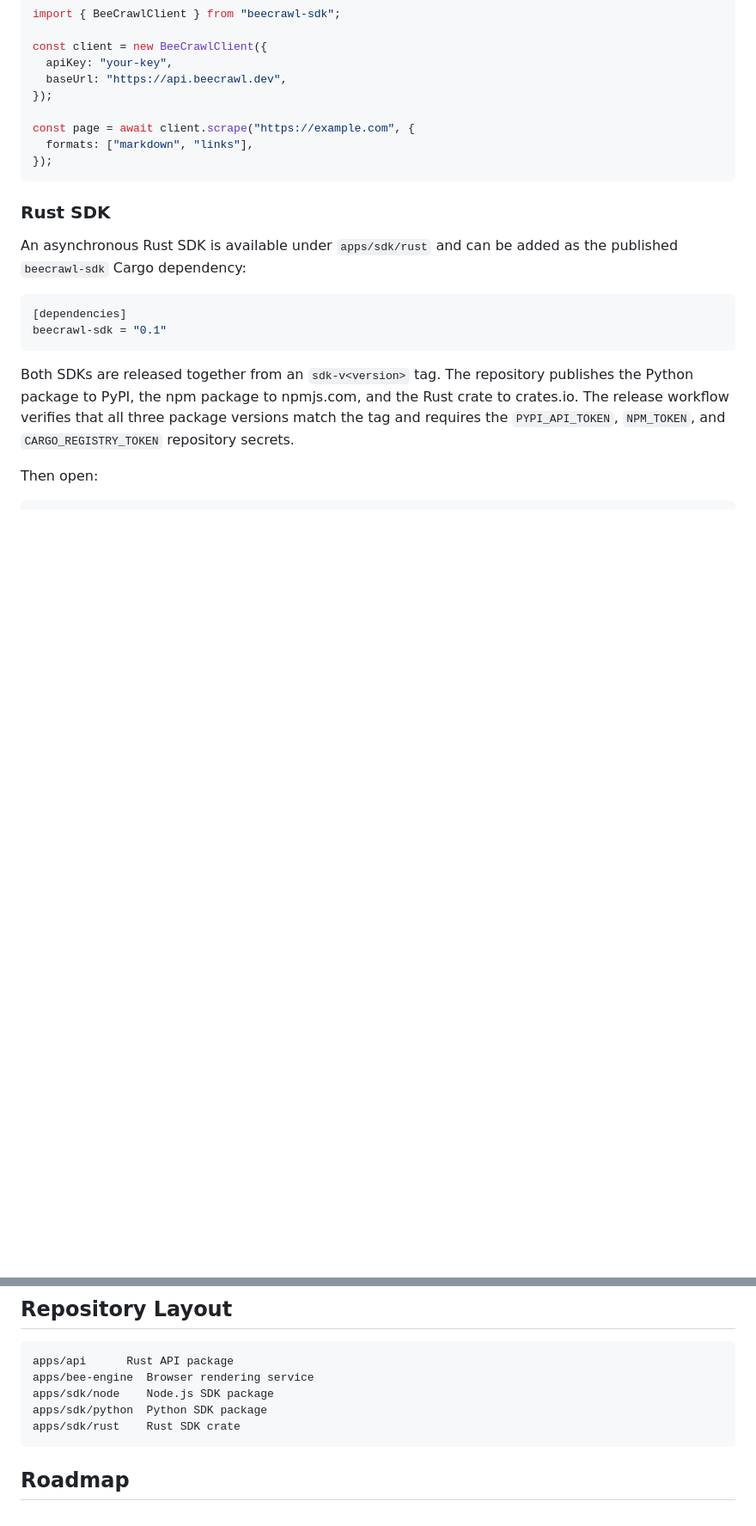
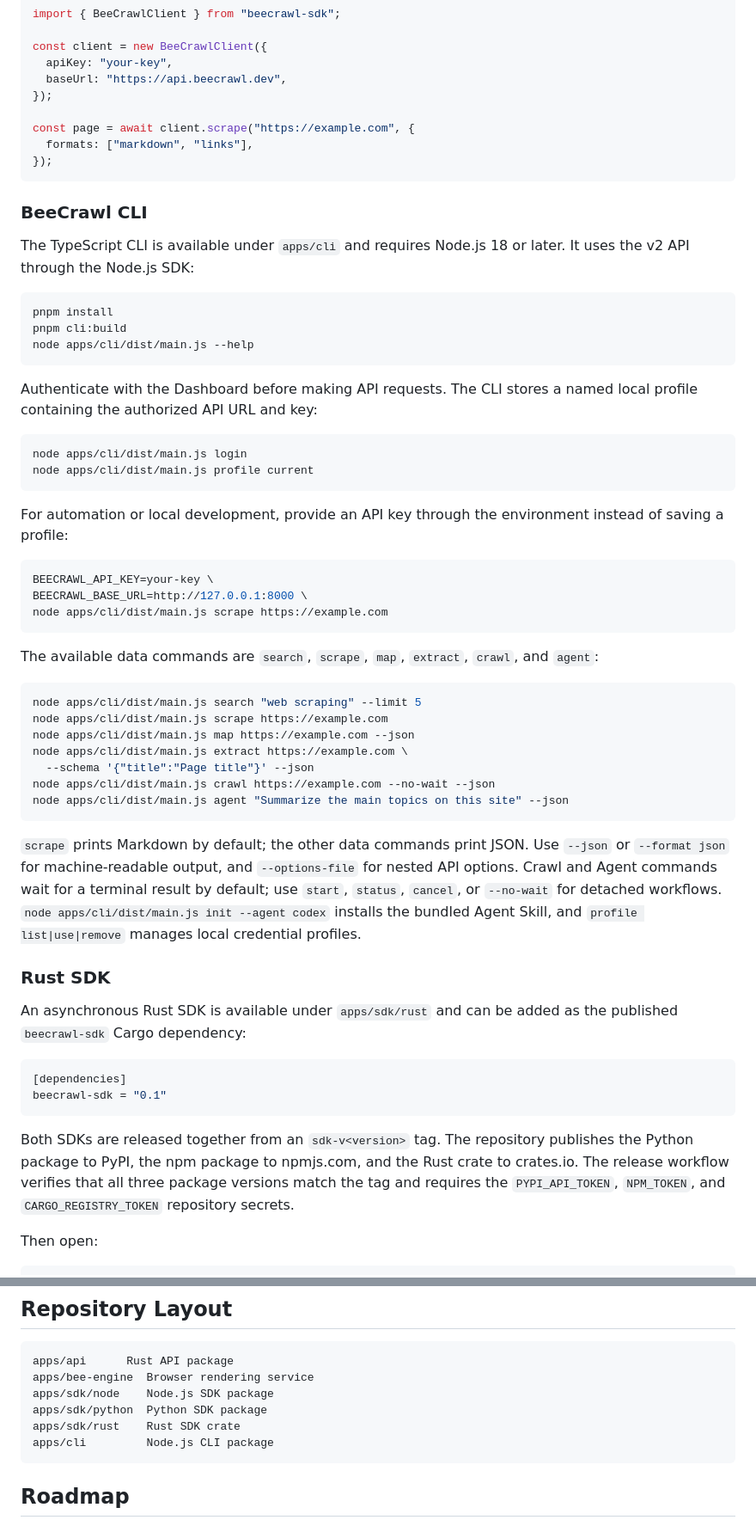
Before and after one commit to jacoobwang/beecrawl, a Markdown page: README.md, 2 parts joined by grey strips. Shown at 86% size. GitHub-like rendering; blank space fills up the shorter version.

Commit message:
docs: document BeeCrawl CLI

````diff
--- a/README.md
+++ b/README.md
@@ -305,6 +305,55 @@ const page = await client.scrape("https://example.com", {
 });
 ```
 
+### BeeCrawl CLI
+
+The TypeScript CLI is available under `apps/cli` and requires Node.js 18 or
+later. It uses the v2 API through the Node.js SDK:
+
+```bash
+pnpm install
+pnpm cli:build
+node apps/cli/dist/main.js --help
+```
+
+Authenticate with the Dashboard before making API requests. The CLI stores a
+named local profile containing the authorized API URL and key:
+
+```bash
+node apps/cli/dist/main.js login
+node apps/cli/dist/main.js profile current
+```
+
+For automation or local development, provide an API key through the environment
+instead of saving a profile:
+
+```bash
+BEECRAWL_API_KEY=your-key \
+BEECRAWL_BASE_URL=http://127.0.0.1:8000 \
+node apps/cli/dist/main.js scrape https://example.com
+```
+
+The available data commands are `search`, `scrape`, `map`, `extract`, `crawl`,
+and `agent`:
+
+```bash
+node apps/cli/dist/main.js search "web scraping" --limit 5
+node apps/cli/dist/main.js scrape https://example.com
+node apps/cli/dist/main.js map https://example.com --json
+node apps/cli/dist/main.js extract https://example.com \
+  --schema '{"title":"Page title"}' --json
+node apps/cli/dist/main.js crawl https://example.com --no-wait --json
+node apps/cli/dist/main.js agent "Summarize the main topics on this site" --json
+```
+
+`scrape` prints Markdown by default; the other data commands print JSON.
+Use `--json` or `--format json` for machine-readable output, and
+`--options-file` for nested API options. Crawl and Agent commands wait for a
+terminal result by default; use `start`, `status`, `cancel`, or `--no-wait` for
+detached workflows. `node apps/cli/dist/main.js init --agent codex` installs the
+bundled Agent Skill, and `profile list|use|remove` manages local credential
+profiles.
+
 ### Rust SDK
 
 An asynchronous Rust SDK is available under `apps/sdk/rust` and can be added
@@ -337,6 +386,7 @@ apps/bee-engine  Browser rendering service
 apps/sdk/node    Node.js SDK package
 apps/sdk/python  Python SDK package
 apps/sdk/rust    Rust SDK crate
+apps/cli         Node.js CLI package
 ```
 
 ## Roadmap
````
